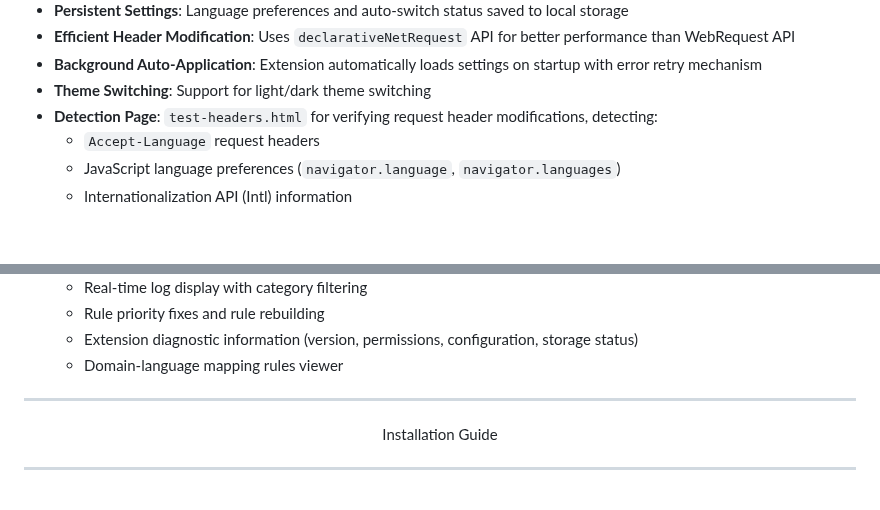
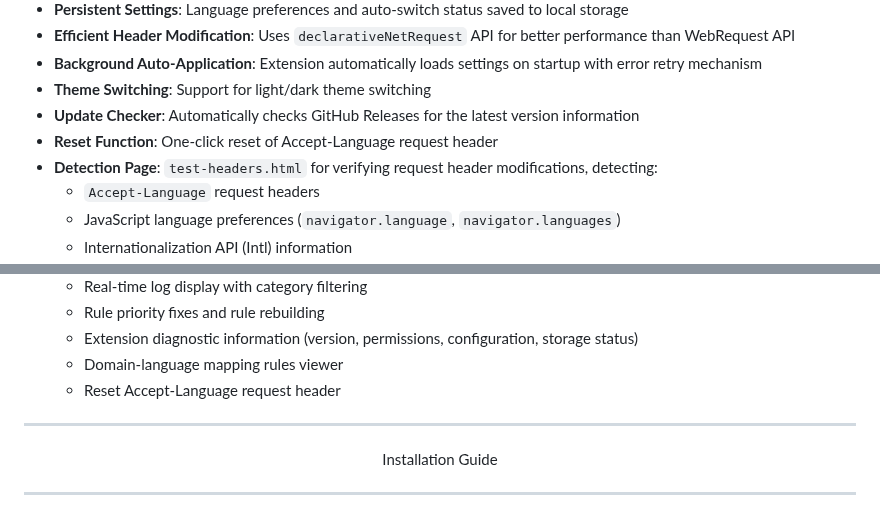
Before and after one commit to ChuwuYo/MultiLangSwitcher, a Markdown page: docs/README/README_EN.md, 2 parts joined by grey strips. Drawn GitHub-style; blank space fills up the shorter version.

Commit message:
docs: update READMEs

```diff
--- a/docs/README/README_EN.md
+++ b/docs/README/README_EN.md
@@ -70,6 +70,8 @@ Features
 * **Efficient Header Modification**: Uses `declarativeNetRequest` API for better performance than WebRequest API
 * **Background Auto-Application**: Extension automatically loads settings on startup with error retry mechanism
 * **Theme Switching**: Support for light/dark theme switching
+* **Update Checker**: Automatically checks GitHub Releases for the latest version information
+* **Reset Function**: One-click reset of Accept-Language request header
 * **Detection Page**: `test-headers.html` for verifying request header modifications, detecting:
   - `Accept-Language` request headers
   - JavaScript language preferences (`navigator.language`, `navigator.languages`)
@@ -84,6 +86,7 @@ Features
   - Rule priority fixes and rule rebuilding
   - Extension diagnostic information (version, permissions, configuration, storage status)
   - Domain-language mapping rules viewer
+  - Reset Accept-Language request header
 
 ***
 
```
Also changed, not shown: README.md (+3 -0 lines).
